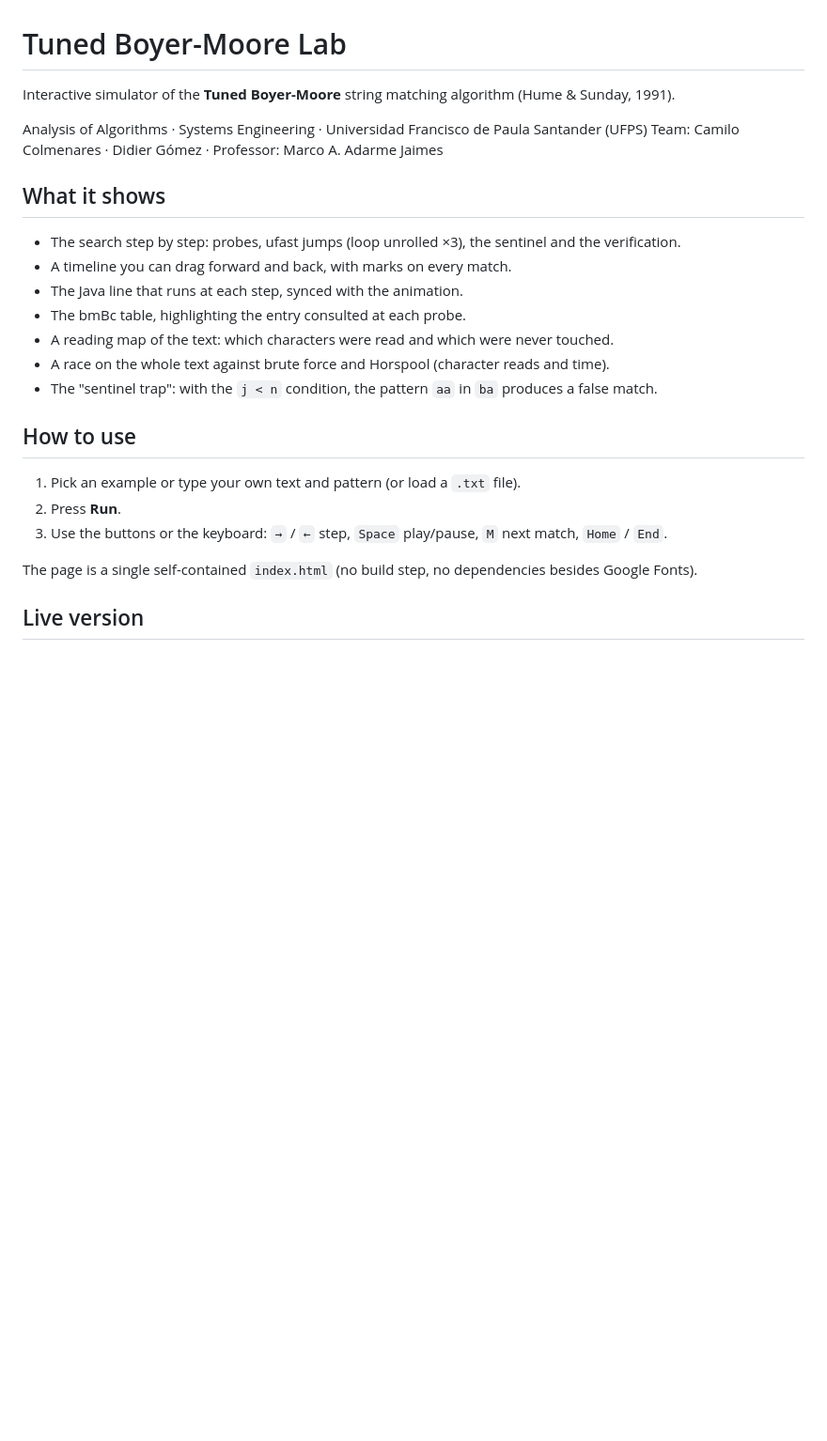
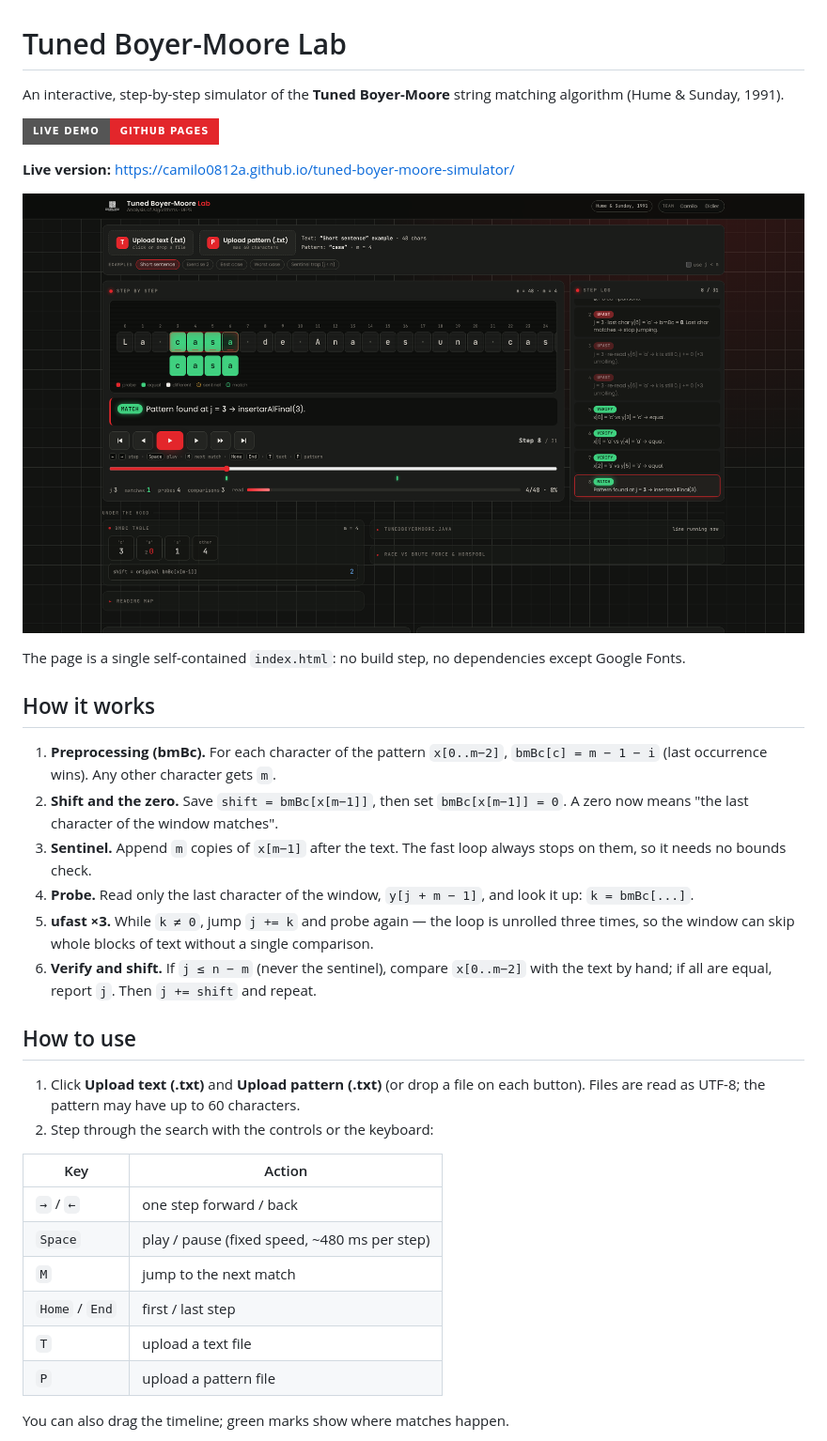
Before and after one commit to Camilo0812A/tuned-boyer-moore-simulator, a Markdown page: README.md, the part around one of its changes. Shown at 94% size. Rendered like a GitHub page; pictures changed too: screenshot.png (added); badges without logos; blank space fills up the shorter version.

Commit message:
Simulator v2: file uploads, step log, team links; README update

```diff
--- a/README.md
+++ b/README.md
@@ -1,27 +1,37 @@
 # Tuned Boyer-Moore Lab
 
-Interactive simulator of the **Tuned Boyer-Moore** string matching algorithm (Hume & Sunday, 1991).
+An interactive, step-by-step simulator of the **Tuned Boyer-Moore** string matching algorithm (Hume & Sunday, 1991).
 
-Analysis of Algorithms · Systems Engineering · Universidad Francisco de Paula Santander (UFPS)
-Team: Camilo Colmenares · Didier Gómez · Professor: Marco A. Adarme Jaimes
+[![Live demo](https://img.shields.io/badge/live%20demo-GitHub%20Pages-e3262b?style=for-the-badge)](https://camilo0812a.github.io/tuned-boyer-moore-simulator/)
 
-## What it shows
+**Live version:** https://camilo0812a.github.io/tuned-boyer-moore-simulator/
 
-- The search step by step: probes, ufast jumps (loop unrolled ×3), the sentinel and the verification.
-- A timeline you can drag forward and back, with marks on every match.
-- The Java line that runs at each step, synced with the animation.
-- The bmBc table, highlighting the entry consulted at each probe.
-- A reading map of the text: which characters were read and which were never touched.
-- A race on the whole text against brute force and Horspool (character reads and time).
-- The "sentinel trap": with the `j < n` condition, the pattern `aa` in `ba` produces a false match.
+![Tuned Boyer-Moore Lab: the "Short sentence" example at its first match (j = 3)](screenshot.png)
+
+The page is a single self-contained `index.html`: no build step, no dependencies except Google Fonts.
+
+## How it works
+
+1. **Preprocessing (bmBc).** For each character of the pattern `x[0..m−2]`, `bmBc[c] = m − 1 − i` (last occurrence wins). Any other character gets `m`.
+2. **Shift and the zero.** Save `shift = bmBc[x[m−1]]`, then set `bmBc[x[m−1]] = 0`. A zero now means "the last character of the window matches".
+3. **Sentinel.** Append `m` copies of `x[m−1]` after the text. The fast loop always stops on them, so it needs no bounds check.
+4. **Probe.** Read only the last character of the window, `y[j + m − 1]`, and look it up: `k = bmBc[...]`.
+5. **ufast ×3.** While `k ≠ 0`, jump `j += k` and probe again — the loop is unrolled three times, so the window can skip whole blocks of text without a single comparison.
+6. **Verify and shift.** If `j ≤ n − m` (never the sentinel), compare `x[0..m−2]` with the text by hand; if all are equal, report `j`. Then `j += shift` and repeat.
 
 ## How to use
 
-1. Pick an example or type your own text and pattern (or load a `.txt` file).
-2. Press **Run**.
-3. Use the buttons or the keyboard: `→` / `←` step, `Space` play/pause, `M` next match, `Home` / `End`.
+1. Click **Upload text (.txt)** and **Upload pattern (.txt)** (or drop a file on each button). Files are read as UTF-8; the pattern may have up to 60 characters.
+2. Step through the search with the controls or the keyboard:
 
-The page is a single self-contained `index.html` (no build step, no dependencies besides Google Fonts).
+| Key | Action |
+| --- | --- |
+| `→` / `←` | one step forward / back |
+| `Space` | play / pause (fixed speed, ~480 ms per step) |
+| `M` | jump to the next match |
+| `Home` / `End` | first / last step |
+| `T` | upload a text file |
+| `P` | upload a pattern file |
 
-## Live version
+You can also drag the timeline; green marks show where matches happen.
 
```
Also changed, not shown: other parts of README.md (+50 -1 lines), 1 other file.
